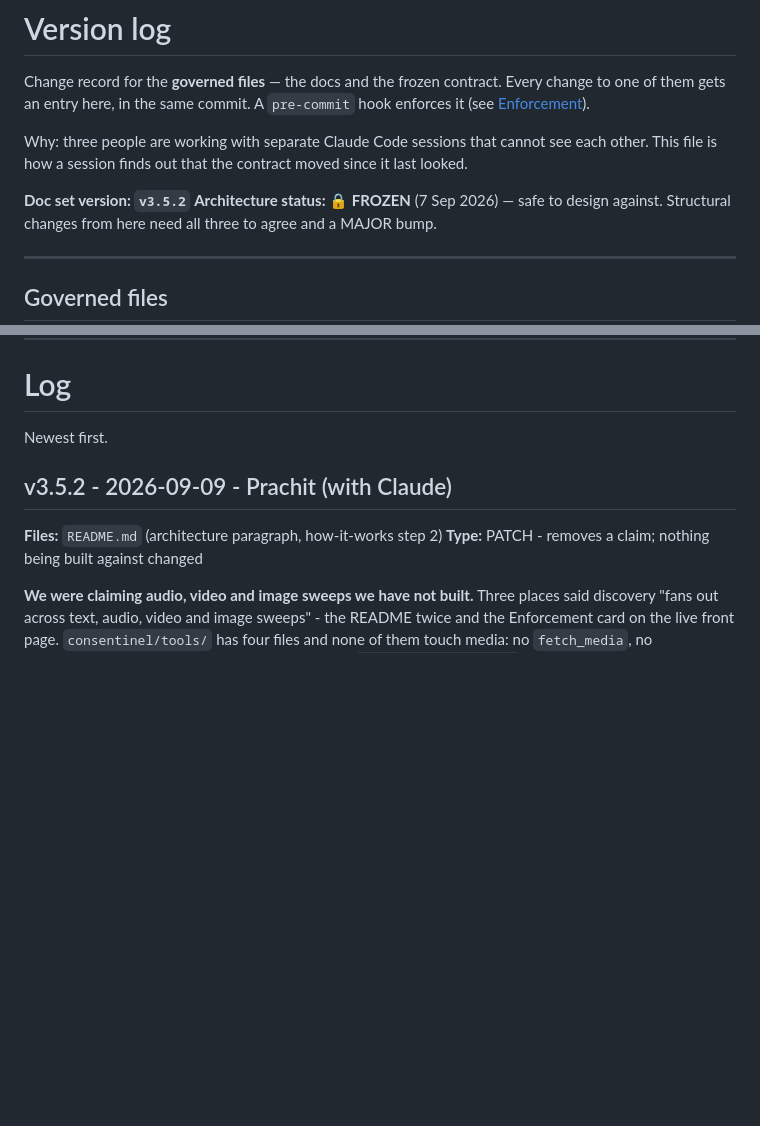
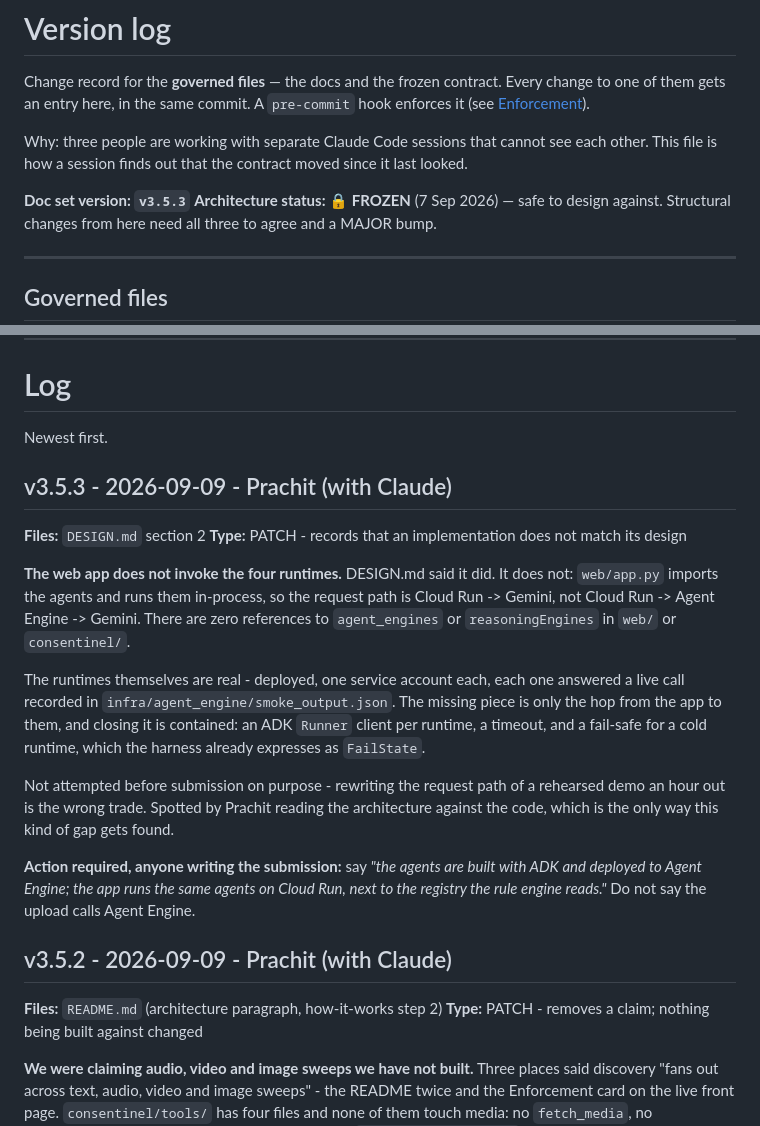
Before and after one commit to PRACHIT27/Consentinel, a Markdown page: VERSION.md, 2 parts joined by grey strips. GitHub-like rendering; blank space fills up the shorter version.

```diff
--- a/VERSION.md
+++ b/VERSION.md
@@ -7,7 +7,7 @@ them gets an entry here, in the same commit. A `pre-commit` hook enforces it (se
 Why: three people are working with separate Claude Code sessions that cannot see each other. This
 file is how a session finds out that the contract moved since it last looked.
 
-**Doc set version: `v3.5.2`**
+**Doc set version: `v3.5.3`**
 **Architecture status: 🔒 FROZEN** (7 Sep 2026) — safe to design against. Structural changes from
 here need all three to agree and a MAJOR bump.
 
@@ -106,6 +106,28 @@ commit.
 # Log
 
 Newest first.
+
+## v3.5.3 - 2026-09-09 - Prachit (with Claude)
+**Files:** `DESIGN.md` section 2
+**Type:** PATCH - records that an implementation does not match its design
+
+**The web app does not invoke the four runtimes.** DESIGN.md said it did. It does not: `web/app.py`
+imports the agents and runs them in-process, so the request path is Cloud Run -> Gemini, not
+Cloud Run -> Agent Engine -> Gemini. There are zero references to `agent_engines` or
+`reasoningEngines` in `web/` or `consentinel/`.
+
+The runtimes themselves are real - deployed, one service account each, each one answered a live call
+recorded in `infra/agent_engine/smoke_output.json`. The missing piece is only the hop from the app
+to them, and closing it is contained: an ADK `Runner` client per runtime, a timeout, and a fail-safe
+for a cold runtime, which the harness already expresses as `FailState`.
+
+Not attempted before submission on purpose - rewriting the request path of a rehearsed demo an hour
+out is the wrong trade. Spotted by Prachit reading the architecture against the code, which is the
+only way this kind of gap gets found.
+
+**Action required, anyone writing the submission:** say *"the agents are built with ADK and deployed
+to Agent Engine; the app runs the same agents on Cloud Run, next to the registry the rule engine
+reads."* Do not say the upload calls Agent Engine.
 
 ## v3.5.2 - 2026-09-09 - Prachit (with Claude)
 **Files:** `README.md` (architecture paragraph, how-it-works step 2)
```
Also changed, not shown: DESIGN.md (+21 -1 lines).
